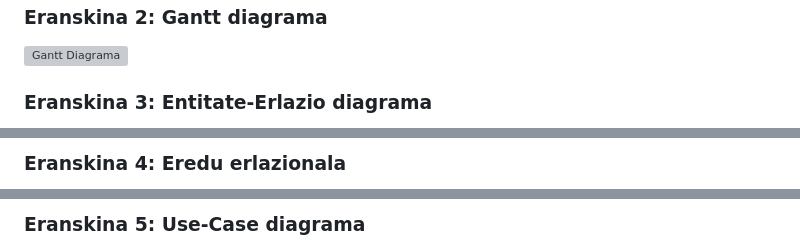
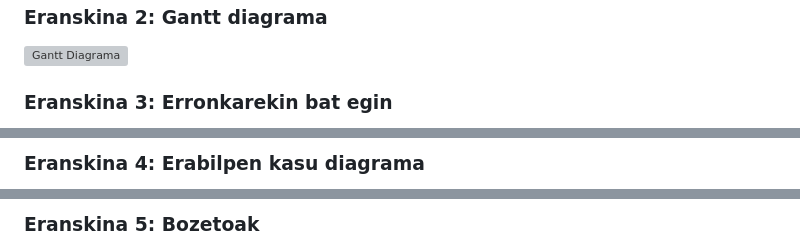
Before and after one commit to martzeluribe/Pear, a Markdown page: README.md, 3 parts joined by grey strips. GitHub-like rendering; grey boxes are pictures that could not be loaded.

Commit message:
eranskinak aldatuta

```diff
--- a/README.md
+++ b/README.md
@@ -278,5 +278,5 @@ Talde-lanari dagokionez, esperientzia oso positiboa izan da. Lanak banatzen eta
 
 ![Gantt Diagrama](./images/gantt_diagrama.png)
 
-### Eranskina 3: Entitate-Erlazio diagrama
+### Eranskina 3: Erronkarekin bat egin
 
@@ -284,3 +284,3 @@ Talde-lanari dagokionez, esperientzia oso positiboa izan da. Lanak banatzen eta
 
-### Eranskina 4: Eredu erlazionala
+### Eranskina 4: Erabilpen kasu diagrama
 
@@ -288,3 +288,3 @@ Talde-lanari dagokionez, esperientzia oso positiboa izan da. Lanak banatzen eta
 
-### Eranskina 5: Use-Case diagrama
+### Eranskina 5: Bozetoak
 
```
Also changed, not shown: other parts of README.md (+5 -11 lines).
